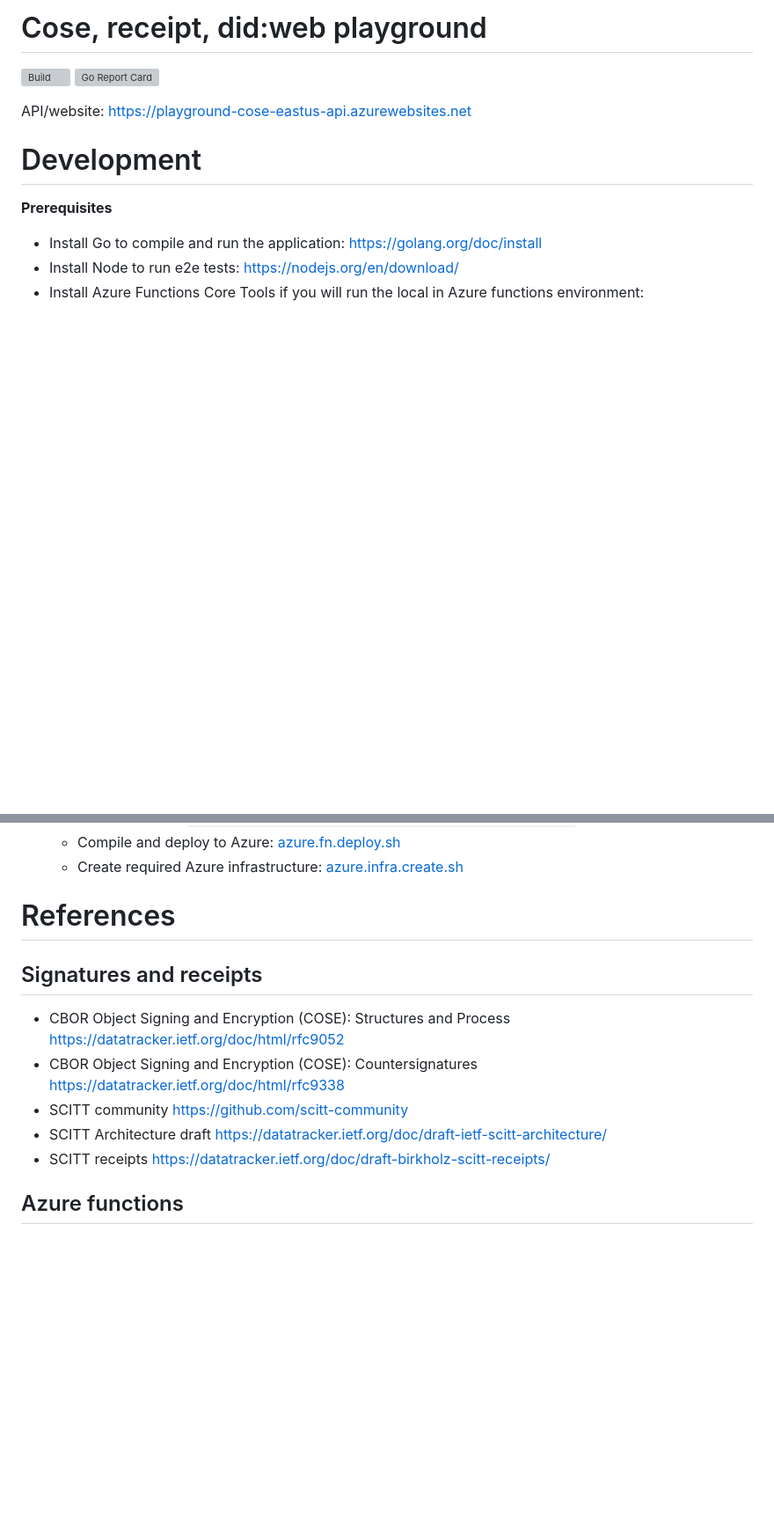
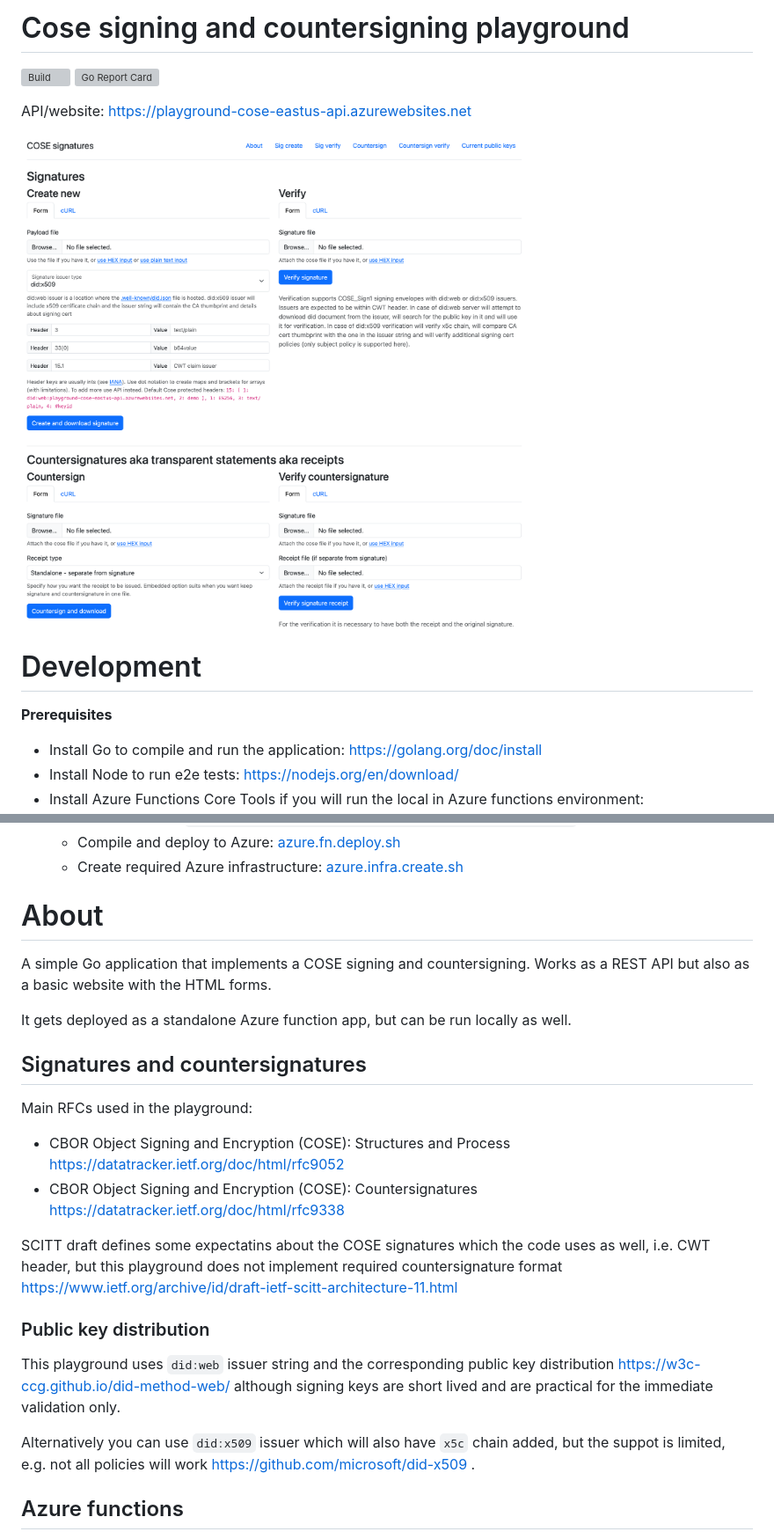
Before and after one commit to ivarprudnikov/cose-and-receipt-playground, a Markdown page: README.md, 2 parts joined by grey strips. Shown: that part at 88% size. GitHub-like rendering; pictures changed too: screenshot-2025-03-10.png (added); blank space fills up the shorter version; grey boxes are pictures that could not be loaded.

```diff
--- a/README.md
+++ b/README.md
@@ -1,10 +1,12 @@
-Cose, receipt, did:web playground
+Cose signing and countersigning playground
 =================================
 
 [![Build](https://github.com/ivarprudnikov/cose-and-receipt-playground/actions/workflows/build.yml/badge.svg)](https://github.com/ivarprudnikov/cose-and-receipt-playground/actions/workflows/build.yml)
 [![Go Report Card](https://goreportcard.com/badge/github.com/ivarprudnikov/cose-and-receipt-playground)](https://goreportcard.com/report/github.com/ivarprudnikov/cose-and-receipt-playground)
 
 API/website: https://playground-cose-eastus-api.azurewebsites.net
+
+![](screenshot-2025-03-10.png)
 
 # Development
 
@@ -29,15 +31,25 @@ API/website: https://playground-cose-eastus-api.azurewebsites.net
   - Compile and deploy to Azure: [azure.fn.deploy.sh](deployments/azure.fn.deploy.sh)
   - Create required Azure infrastructure: [azure.infra.create.sh](deployments/azure.infra.create.sh)
 
-# References
+# About
 
-## Signatures and receipts
+A simple Go application that implements a COSE signing and countersigning. Works as a REST API but also as a basic website with the HTML forms.
 
+It gets deployed as a standalone Azure function app, but can be run locally as well.
+
+## Signatures and countersignatures
+
+Main RFCs used in the playground:
 - CBOR Object Signing and Encryption (COSE): Structures and Process https://datatracker.ietf.org/doc/html/rfc9052
 - CBOR Object Signing and Encryption (COSE): Countersignatures https://datatracker.ietf.org/doc/html/rfc9338
-- SCITT community https://github.com/scitt-community
-- SCITT Architecture draft https://datatracker.ietf.org/doc/draft-ietf-scitt-architecture/
-- SCITT receipts https://datatracker.ietf.org/doc/draft-birkholz-scitt-receipts/
+
+SCITT draft defines some expectatins about the COSE signatures which the code uses as well, i.e. CWT header, but this playground does not implement required countersignature format https://www.ietf.org/archive/id/draft-ietf-scitt-architecture-11.html
+
+### Public key distribution
+
+This playground uses `did:web` issuer string and the corresponding public key distribution https://w3c-ccg.github.io/did-method-web/ although signing keys are short lived and are practical for the immediate validation only.
+
+Alternatively you can use `did:x509` issuer which will also have `x5c` chain added, but the suppot is limited, e.g. not all policies will work https://github.com/microsoft/did-x509 .
 
 ## Azure functions
 
```
